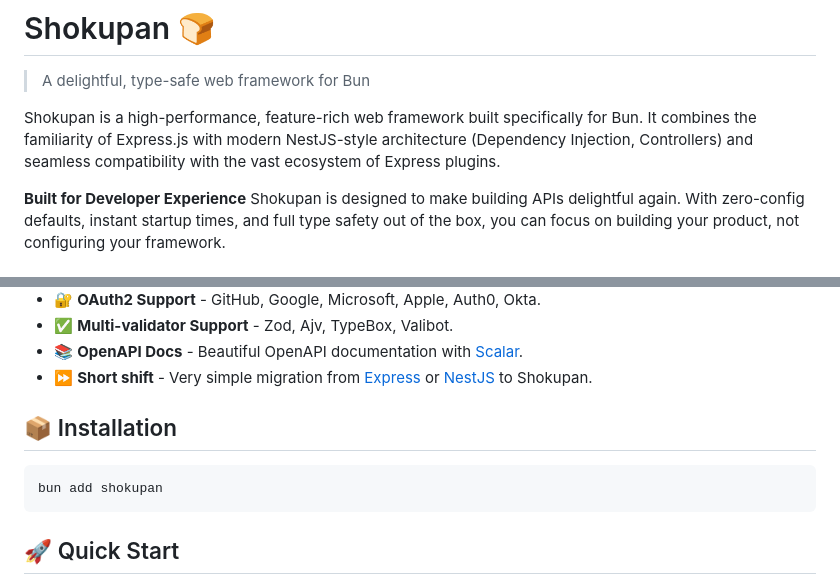
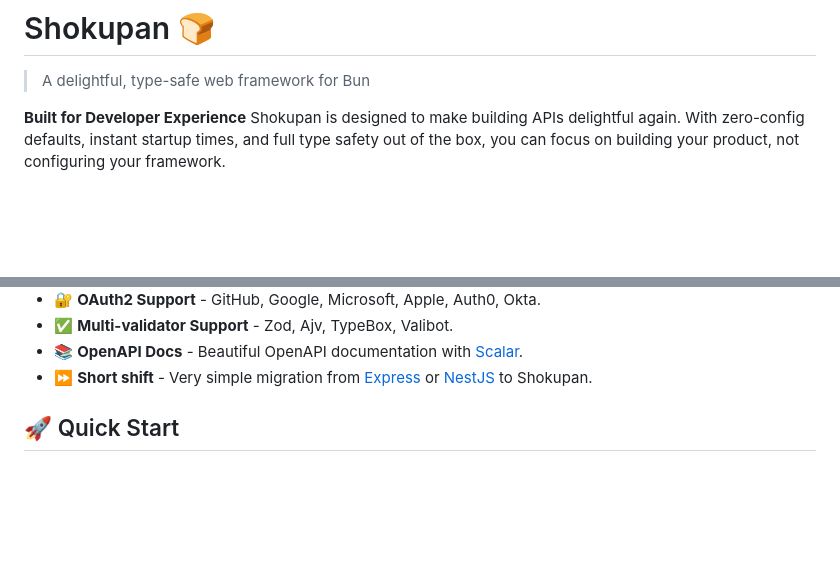
Before and after one commit to knackstedt/shokupan, a Markdown page: README.md, 2 parts joined by grey strips. Rendered like a GitHub page; blank space fills up the shorter version.

Commit message:
chore: remove duplicate entry

````diff
--- a/README.md
+++ b/README.md
@@ -1,8 +1,6 @@
 # Shokupan 🍞
 
 > A delightful, type-safe web framework for Bun
-
-Shokupan is a high-performance, feature-rich web framework built specifically for Bun. It combines the familiarity of Express.js with modern NestJS-style architecture (Dependency Injection, Controllers) and seamless compatibility with the vast ecosystem of Express plugins.
 
 **Built for Developer Experience**
 Shokupan is designed to make building APIs delightful again. With zero-config defaults, instant startup times, and full type safety out of the box, you can focus on building your product, not configuring your framework.
@@ -24,12 +22,6 @@ Shokupan is designed to make building APIs delightful again. With zero-config de
 - ✅ **Multi-validator Support** - Zod, Ajv, TypeBox, Valibot.
 - 📚 **OpenAPI Docs** - Beautiful OpenAPI documentation with [Scalar](https://scalar.dev/).
 - ⏩ **Short shift** - Very simple migration from [Express](https://expressjs.com/) or [NestJS](https://nestjs.com/) to Shokupan.
-
-## 📦 Installation
-
-```bash
-bun add shokupan
-```
 
 ## 🚀 Quick Start
 
````
